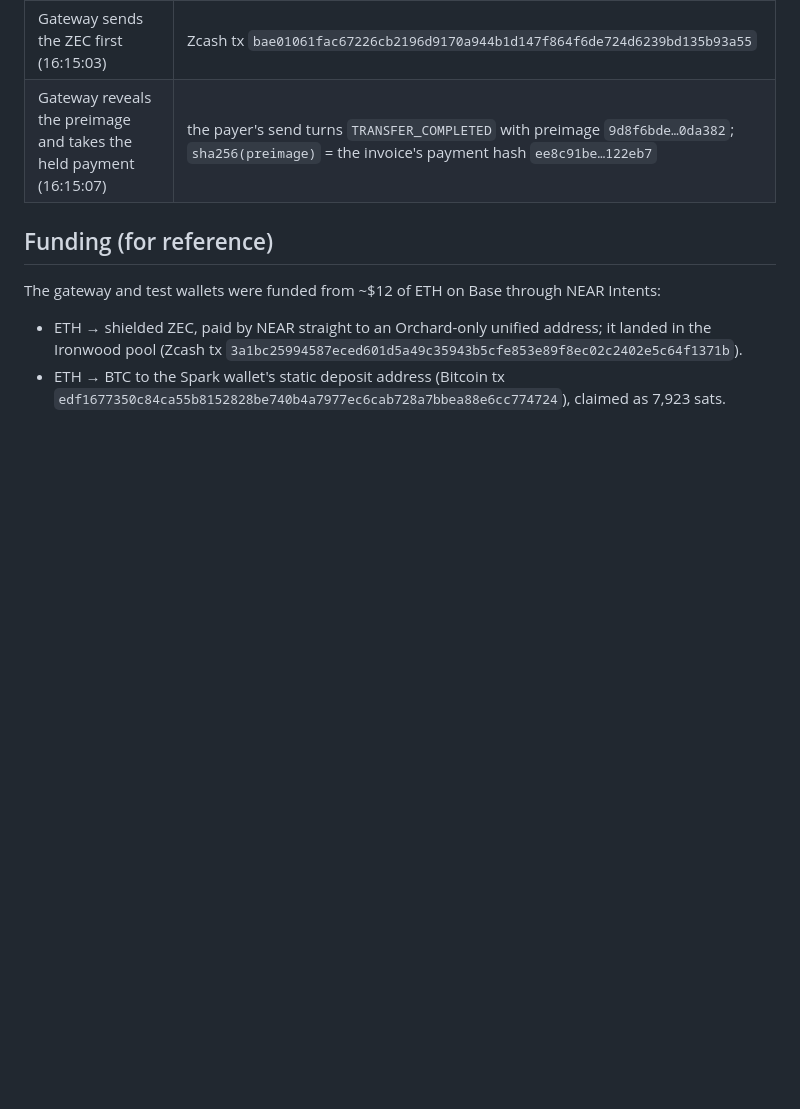
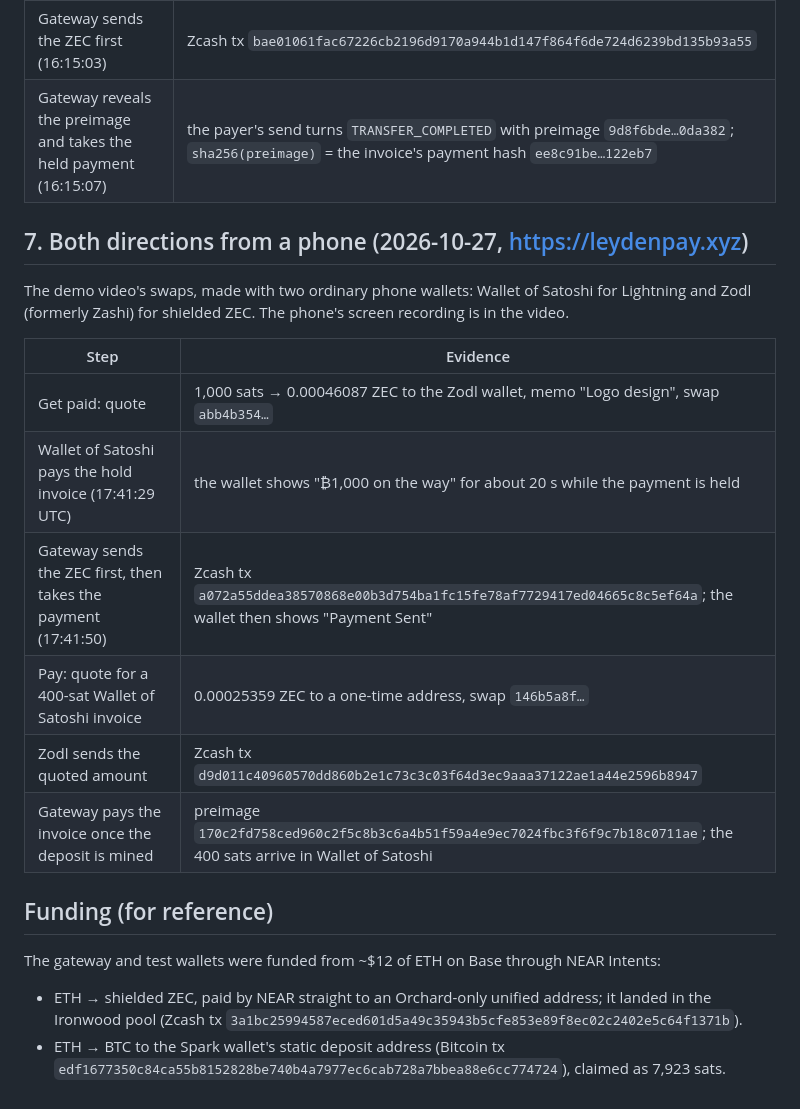
Before and after one commit to wildanrhmn/leyden, a Markdown page: docs/mainnet-runs.md, the part around the change. GitHub-like rendering; blank space fills up the shorter version.

```diff
--- a/docs/mainnet-runs.md
+++ b/docs/mainnet-runs.md
@@ -69,6 +69,21 @@ The payer's sats are held, not taken, until the shielded ZEC has been sent.
 | Gateway sends the ZEC first (16:15:03) | Zcash tx `bae01061fac67226cb2196d9170a944b1d147f864f6de724d6239bd135b93a55` |
 | Gateway reveals the preimage and takes the held payment (16:15:07) | the payer's send turns `TRANSFER_COMPLETED` with preimage `9d8f6bde…0da382`; `sha256(preimage)` = the invoice's payment hash `ee8c91be…122eb7` |
 
+## 7. Both directions from a phone (2026-10-27, https://leydenpay.xyz)
+
+The demo video's swaps, made with two ordinary phone wallets: Wallet of Satoshi for
+Lightning and Zodl (formerly Zashi) for shielded ZEC. The phone's screen recording is in
+the video.
+
+| Step | Evidence |
+|---|---|
+| Get paid: quote | 1,000 sats → 0.00046087 ZEC to the Zodl wallet, memo "Logo design", swap `abb4b354…` |
+| Wallet of Satoshi pays the hold invoice (17:41:29 UTC) | the wallet shows "₿1,000 on the way" for about 20 s while the payment is held |
+| Gateway sends the ZEC first, then takes the payment (17:41:50) | Zcash tx `a072a55ddea38570868e00b3d754ba1fc15fe78af7729417ed04665c8c5ef64a`; the wallet then shows "Payment Sent" |
+| Pay: quote for a 400-sat Wallet of Satoshi invoice | 0.00025359 ZEC to a one-time address, swap `146b5a8f…` |
+| Zodl sends the quoted amount | Zcash tx `d9d011c40960570dd860b2e1c73c3c03f64d3ec9aaa37122ae1a44e2596b8947` |
+| Gateway pays the invoice once the deposit is mined | preimage `170c2fd758ced960c2f5c8b3c6a4b51f59a4e9ec7024fbc3f6f9c7b18c0711ae`; the 400 sats arrive in Wallet of Satoshi |
+
 ## Funding (for reference)
 
 The gateway and test wallets were funded from ~$12 of ETH on Base through NEAR Intents:
```
Also changed, not shown: README.md (+3 -1 lines).
